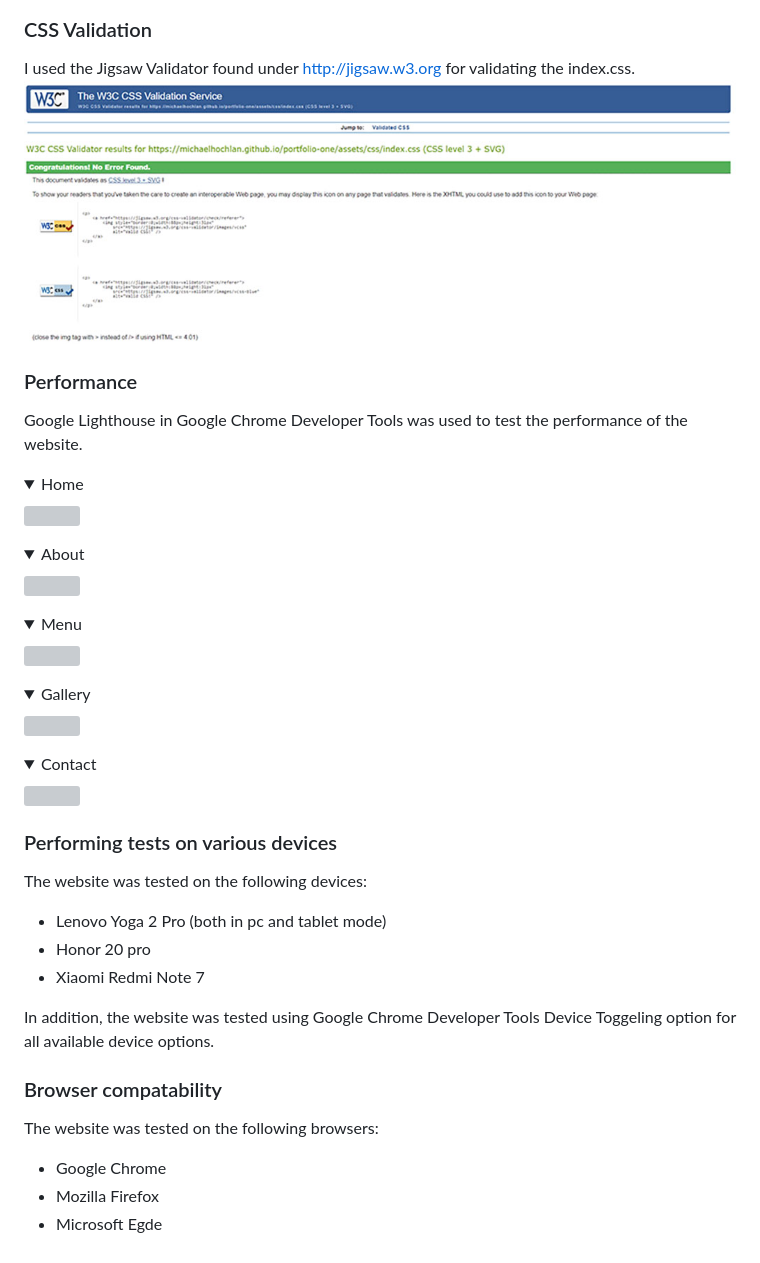
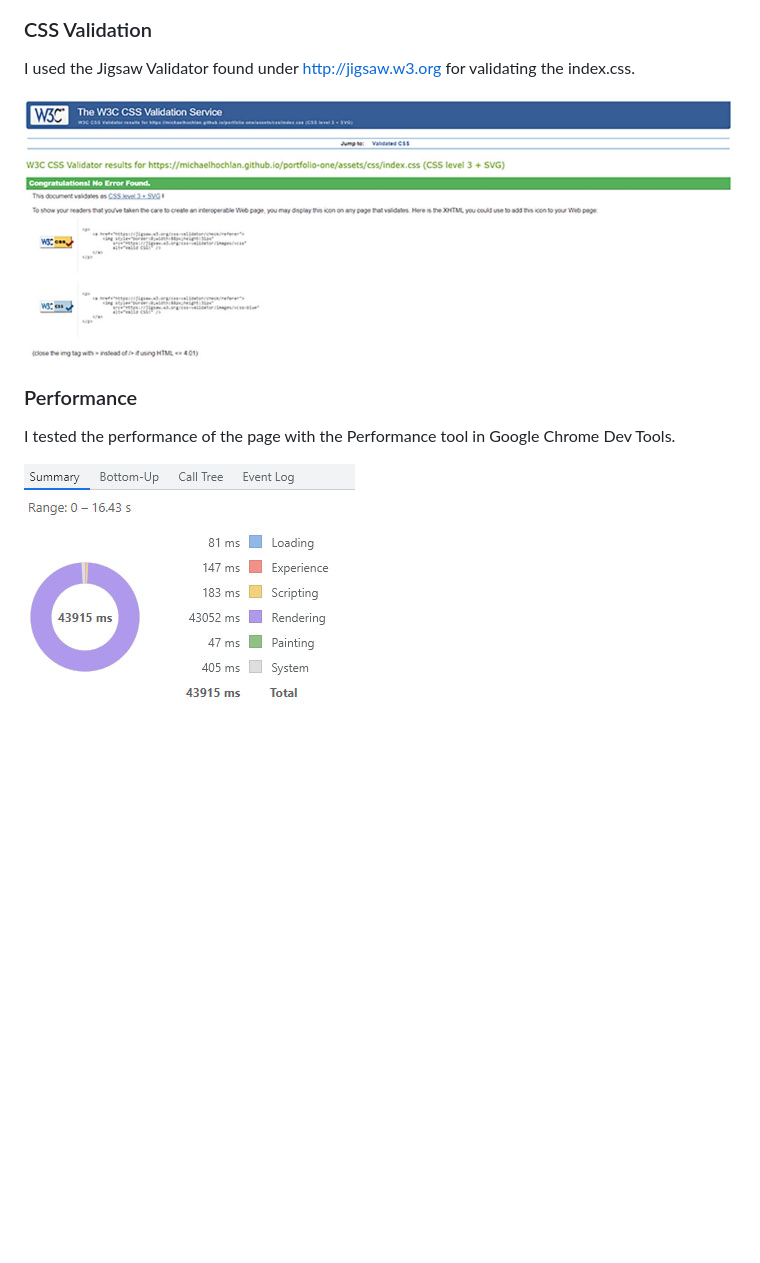
Before and after one commit to michaelhochlan/portfolio-one, a Markdown page: README.md, the part around the change printed below. GitHub-like rendering; pictures changed too: assets/images/performance.jpg (added); folded sections open; blank space fills up the shorter version; grey boxes are pictures that could not be loaded.

Commit message:
Update the Performance section in README.md

```diff
--- a/README.md
+++ b/README.md
@@ -173,37 +175,13 @@ I used the Nu Html Checker on http://validator.w3.org. All pages passed with no
 ![contact](/assets/images/checkercontact.jpg)
 
 ### CSS Validation
+
 I used the Jigsaw Validator found under http://jigsaw.w3.org for validating the index.css.
+
 ![indexcss](/assets/images/checkercss.jpg)
+
 ### Performance
-Google Lighthouse in Google Chrome Developer Tools was used to test the performance of the website.
 
-<details><summary>Home</summary>
-<img src="docs/validation/lighthouse-performance-index.jpg">
-</details>
-<details><summary>About</summary>
-<img src="docs/validation/lighthouse-performance-about.jpg">
-</details>
-<details><summary>Menu</summary>
-<img src="docs/validation/lighthouse-performance-menu.jpg">
-</details>
-<details><summary>Gallery</summary>
-<img src="docs/validation/lighthouse-performance-gallery.jpg">
-</details>
-<details><summary>Contact</summary>
-<img src="docs/validation/lighthouse-performance-contact.jpg">
-</details>
+I tested the performance of the page with the Performance tool in Google Chrome Dev Tools.
 
-### Performing tests on various devices
-The website was tested on the following devices:
-- Lenovo Yoga 2 Pro (both in pc and tablet mode)
-- Honor 20 pro
-- Xiaomi Redmi Note 7
-
-In addition, the website was tested using Google Chrome Developer Tools Device Toggeling option for all available device options.
-
-### Browser compatability
-The website was tested on the following browsers:
-- Google Chrome
-- Mozilla Firefox
-- Microsoft Egde
+![Performance](/assets/images/performance.jpg)
```
Also changed, not shown: other parts of README.md (+2 -0 lines).
